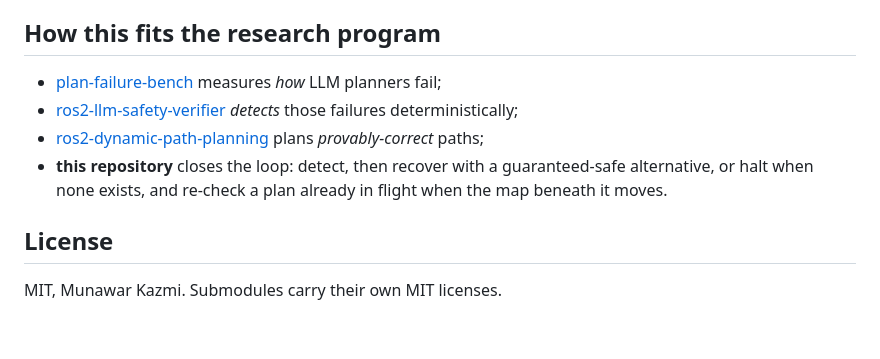
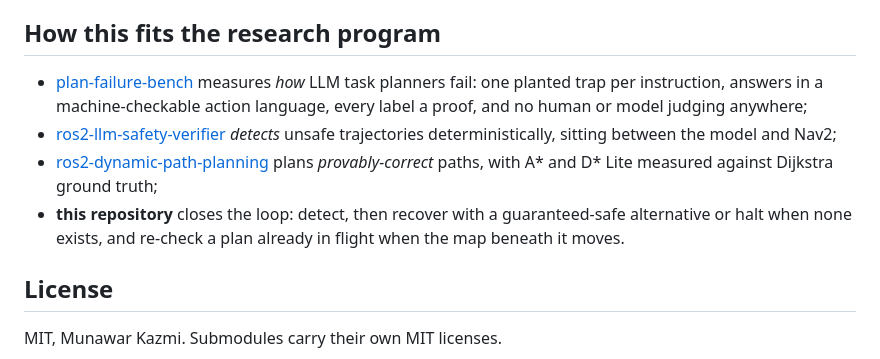
Before and after one commit to munawarkazmi/llm-nav-shield, a Markdown page: README.md, the part around the change. GitHub-like rendering; blank space fills up the shorter version.

Commit message:
Link the four repositories together, and track both cores forward
The programme chain now appears in all four READMEs, identically worded,
each repository bolding its own position and linking the other three.
Until now only this one linked out, and nothing linked back, so each had
to be found from the others by guesswork.

Both submodule pointers move with it. The planning core gains a
GoogleTest suite alongside the hand-rolled one, a launch_testing check of
the Nav2 plugin boundary, a fuzz-count record and its own plain-language
guide, none of which this repository was tracking. The verifier gains the
cross-links pushed there just now.

Checked before bumping, as before: rebuilt against both new pointers, all
eleven tests pass, the committed replay exits 0 and all 51 bucket rows are
identical.

```diff
--- a/README.md
+++ b/README.md
@@ -352,10 +352,10 @@ downloaded first.
 
 ## How this fits the research program
 
-- [plan-failure-bench](https://github.com/munawarkazmi/plan-failure-bench) measures *how* LLM planners fail;
-- [ros2-llm-safety-verifier](https://github.com/munawarkazmi/ros2-llm-safety-verifier) *detects* those failures deterministically;
-- [ros2-dynamic-path-planning](https://github.com/munawarkazmi/ros2-dynamic-path-planning) plans *provably-correct* paths;
-- **this repository** closes the loop: detect, then recover with a guaranteed-safe alternative, or halt when none exists, and re-check a plan already in flight when the map beneath it moves.
+- [plan-failure-bench](https://github.com/munawarkazmi/plan-failure-bench) measures *how* LLM task planners fail: one planted trap per instruction, answers in a machine-checkable action language, every label a proof, and no human or model judging anywhere;
+- [ros2-llm-safety-verifier](https://github.com/munawarkazmi/ros2-llm-safety-verifier) *detects* unsafe trajectories deterministically, sitting between the model and Nav2;
+- [ros2-dynamic-path-planning](https://github.com/munawarkazmi/ros2-dynamic-path-planning) plans *provably-correct* paths, with A* and D* Lite measured against Dijkstra ground truth;
+- **this repository** closes the loop: detect, then recover with a guaranteed-safe alternative or halt when none exists, and re-check a plan already in flight when the map beneath it moves.
 
 ## License
 
```
